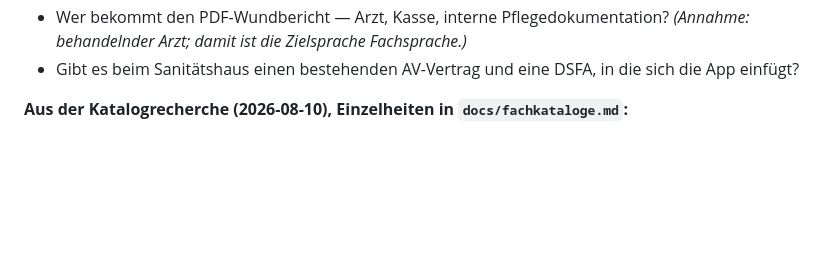
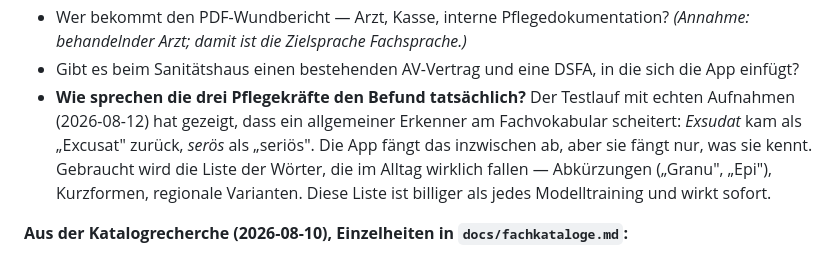
Before and after one commit to Schweitzerle/wunddoku, a Markdown page: PROGRESS.md, the part around the change. Drawn GitHub-style; blank space fills up the shorter version.

Commit message:
docs: ask the customer which words the nurses actually say
Co-Authored-By: Claude Opus 5 <noreply@anthropic.com>
Claude-Session: https://claude.ai/code/session_01EYeVCRBm19sn3DCHQvrBqP

```diff
--- a/PROGRESS.md
+++ b/PROGRESS.md
@@ -491,6 +491,13 @@ brauchen.
   *(Annahme: behandelnder Arzt; damit ist die Zielsprache Fachsprache.)*
 - Gibt es beim Sanitätshaus einen bestehenden AV-Vertrag und eine DSFA, in die
   sich die App einfügt?
+- **Wie sprechen die drei Pflegekräfte den Befund tatsächlich?** Der Testlauf
+  mit echten Aufnahmen (2026-08-12) hat gezeigt, dass ein allgemeiner Erkenner
+  am Fachvokabular scheitert: *Exsudat* kam als „Excusat" zurück, *serös* als
+  „seriös". Die App fängt das inzwischen ab, aber sie fängt nur, was sie kennt.
+  Gebraucht wird die Liste der Wörter, die im Alltag wirklich fallen —
+  Abkürzungen („Granu", „Epi"), Kurzformen, regionale Varianten. Diese Liste ist
+  billiger als jedes Modelltraining und wirkt sofort.
 
 **Aus der Katalogrecherche (2026-08-10), Einzelheiten in `docs/fachkataloge.md`:**
 
```
